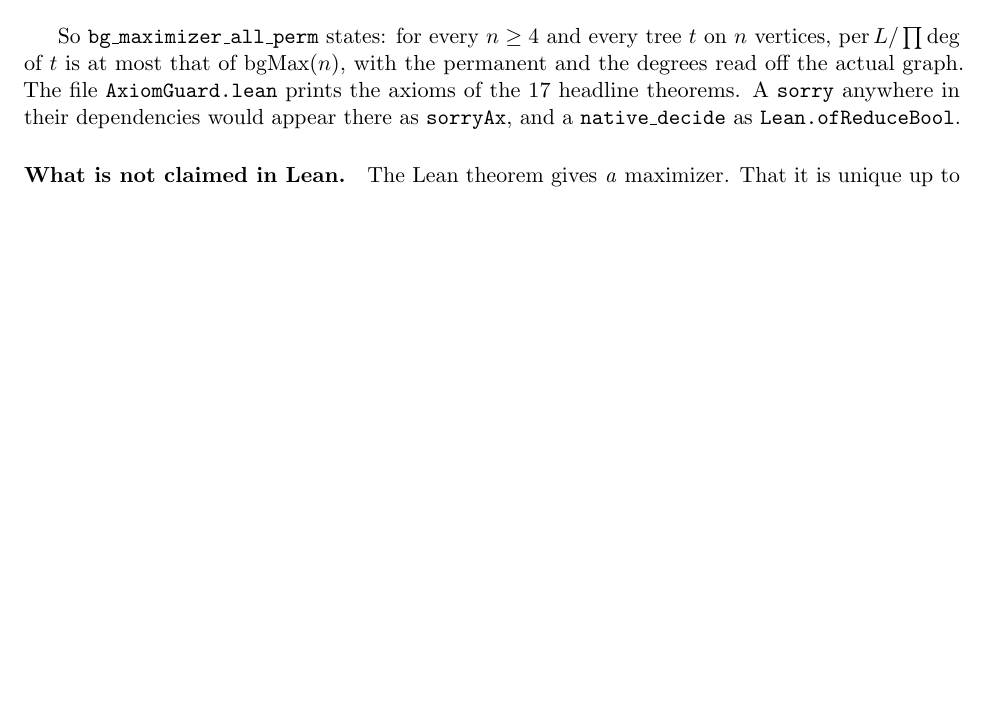
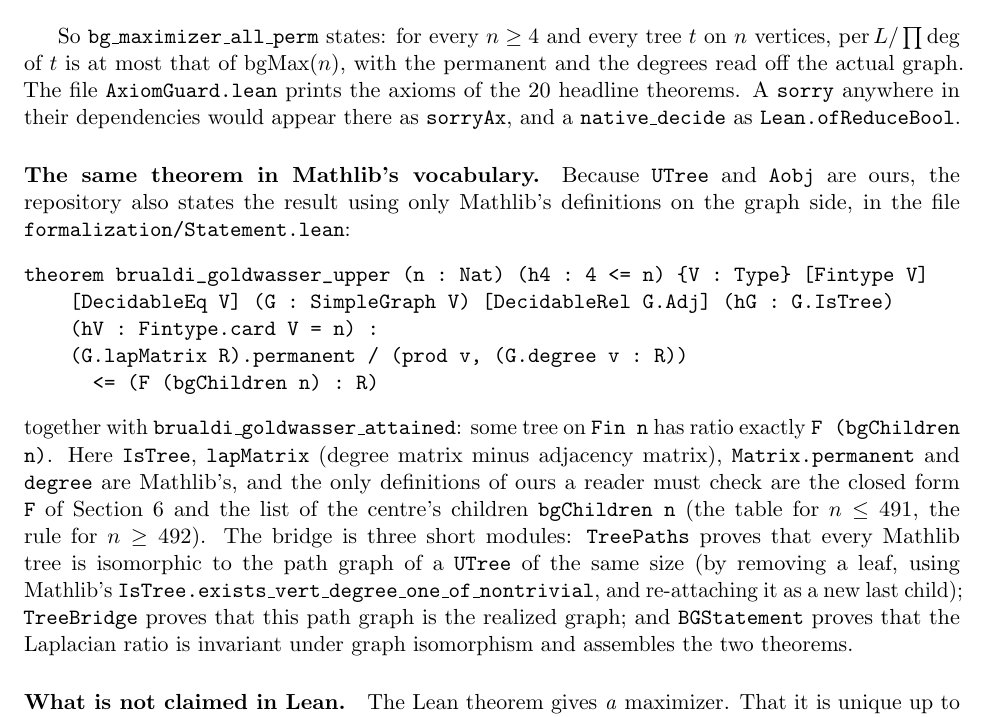
Before and after one commit to DrMurphyIsIn/brualdi-goldwasser, a LaTeX paper (paper/paper.tex): part of page 19 of 27, cut so that both start at the same text, the shorter picture padded with empty space. Compiled offline with pdfLaTeX.

Commit message:
Mathlib-vocabulary statement: every Mathlib tree, lapMatrix, Matrix.permanent
- TreePaths: every finite SimpleGraph tree is isomorphic to the path graph of a UTree of the same size
  (leaf removal + re-attachment as a new last child)
- TreeBridge: that path graph is the realized graph (exact edge characterization of realize/dtRealize)
- BGStatement: Laplacian ratio is an isomorphism invariant; bg_maximum_le and bg_maximum_attained
- Statement.lean: reviewer-facing restatement listing the few definitions to trust
- AxiomGuard 20 theorems; CI checks Statement.lean; build.sh fast path when already built

Co-Authored-By: Claude Opus 5.5 (1M context) <noreply@anthropic.com>

```diff
--- a/paper/paper.tex
+++ b/paper/paper.tex
@@ -1116,9 +1116,30 @@ reader must trust is not that proof (the kernel checked it) but the definitions
 
 So \lean{bg\_maximizer\_all\_perm} states: for every $n\ge4$ and every tree $t$ on $n$ vertices,
 $\per L/\prod\deg$ of $t$ is at most that of $\mathrm{bgMax}(n)$, with the permanent and the degrees read
-off the actual graph. The file \lean{AxiomGuard.lean} prints the axioms of the 17 headline theorems. A
+off the actual graph. The file \lean{AxiomGuard.lean} prints the axioms of the 20 headline theorems. A
 \lean{sorry} anywhere in their dependencies would appear there as \lean{sorryAx}, and a
 \lean{native\_decide} as \lean{Lean.ofReduceBool}.
+
+\paragraph{The same theorem in Mathlib's vocabulary.} Because \lean{UTree} and \lean{Aobj} are ours,
+the repository also states the result using only Mathlib's definitions on the graph side, in the file
+\texttt{formalization/Statement.lean}:
+\begin{verbatim}
+theorem brualdi_goldwasser_upper (n : Nat) (h4 : 4 <= n) {V : Type} [Fintype V]
+    [DecidableEq V] (G : SimpleGraph V) [DecidableRel G.Adj] (hG : G.IsTree)
+    (hV : Fintype.card V = n) :
+    (G.lapMatrix R).permanent / (prod v, (G.degree v : R))
+      <= (F (bgChildren n) : R)
+\end{verbatim}
+together with \lean{brualdi\_goldwasser\_attained}: some tree on \lean{Fin n} has ratio exactly
+\lean{F (bgChildren n)}. Here \lean{IsTree}, \lean{lapMatrix} (degree matrix minus adjacency matrix),
+\lean{Matrix.permanent} and \lean{degree} are Mathlib's, and the only definitions of ours a reader must
+check are the closed form \lean{F} of \cref{sec:spiders} and the list of the centre's children
+\lean{bgChildren n} (the table for $n\le491$, the rule for $n\ge492$). The bridge is three short
+modules: \lean{TreePaths} proves that every Mathlib tree is isomorphic to the path graph of a
+\lean{UTree} of the same size (by removing a leaf, using Mathlib's
+\lean{IsTree.exists\_vert\_degree\_one\_of\_nontrivial}, and re-attaching it as a new last child);
+\lean{TreeBridge} proves that this path graph is the realized graph; and \lean{BGStatement} proves that the
+Laplacian ratio is invariant under graph isomorphism and assembles the two theorems.
 
 \paragraph{What is not claimed in Lean.} The Lean theorem gives \emph{a} maximizer. That it is unique up
 to isomorphism (except at $n=21$) is established by exact computation for $n\le491$ (\cref{sec:indep})
```
Also changed, not shown: .github/workflows/lean.yml (+6 -1 lines), formalization/READING_GUIDE.md (+6 -0 lines), README.md, paper/paper.pdf, 6 other files.
